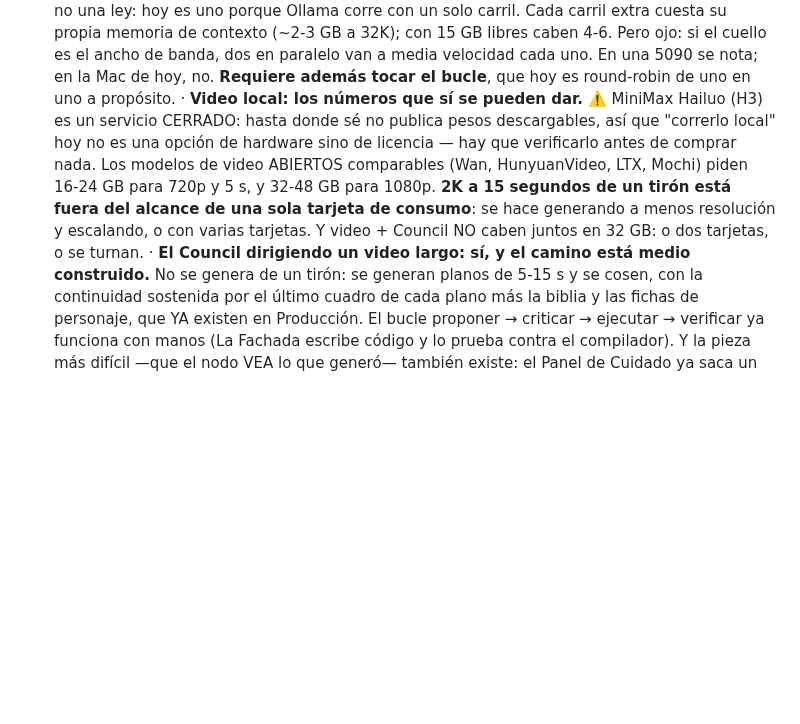
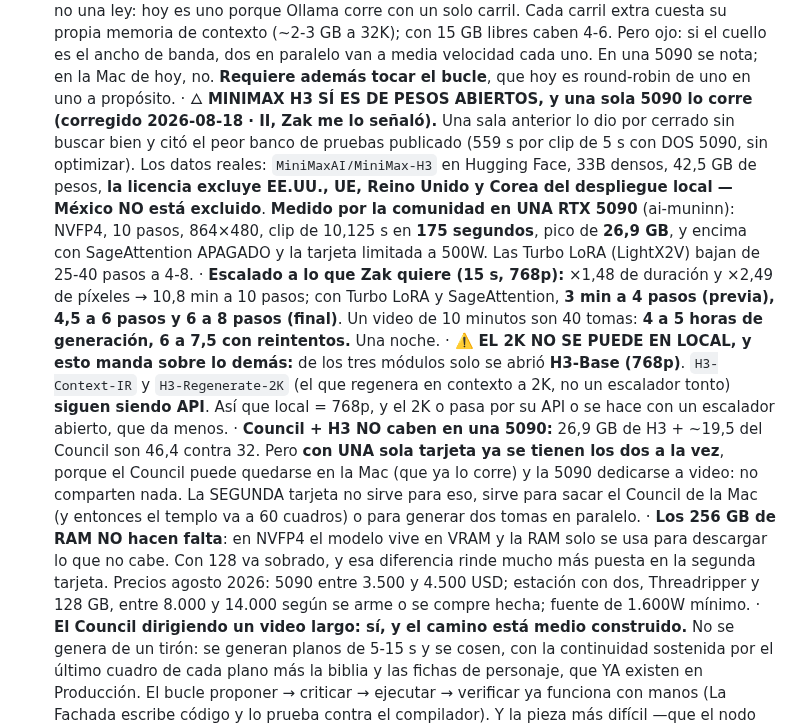
Before and after one commit to ZakHaarSolar/rsv-admin, a Markdown page: CLAUDE_maestro_RESPALDO.md, the part around the change. Rendered like a GitHub page; blank space fills up the shorter version.

Commit message:
Corregido: H3 SI es de pesos abiertos y una sola 5090 lo corre
Co-Authored-By: Claude Opus 5 <noreply@anthropic.com>

```diff
--- a/CLAUDE_maestro_RESPALDO.md
+++ b/CLAUDE_maestro_RESPALDO.md
@@ -1278,15 +1278,36 @@ Android: primera versión en Prueba interna. Detalle en
   ojo: si el cuello es el ancho de banda, dos en paralelo van a media velocidad
   cada uno. En una 5090 se nota; en la Mac de hoy, no. **Requiere además tocar
   el bucle**, que hoy es round-robin de uno en uno a propósito.
-  · **Video local: los números que sí se pueden dar.** ⚠️ MiniMax Hailuo (H3) es
-  un servicio CERRADO: hasta donde sé no publica pesos descargables, así que
-  "correrlo local" hoy no es una opción de hardware sino de licencia — hay que
-  verificarlo antes de comprar nada. Los modelos de video ABIERTOS comparables
-  (Wan, HunyuanVideo, LTX, Mochi) piden 16-24 GB para 720p y 5 s, y 32-48 GB
-  para 1080p. **2K a 15 segundos de un tirón está fuera del alcance de una sola
-  tarjeta de consumo**: se hace generando a menos resolución y escalando, o con
-  varias tarjetas. Y video + Council NO caben juntos en 32 GB: o dos tarjetas,
-  o se turnan.
+  · 🜂 **MINIMAX H3 SÍ ES DE PESOS ABIERTOS, y una sola 5090 lo corre (corregido
+  2026-08-18 · II, Zak me lo señaló).** Una sala anterior lo dio por cerrado sin
+  buscar bien y citó el peor banco de pruebas publicado (559 s por clip de 5 s
+  con DOS 5090, sin optimizar). Los datos reales: `MiniMaxAI/MiniMax-H3` en
+  Hugging Face, 33B densos, 42,5 GB de pesos, **la licencia excluye EE.UU., UE,
+  Reino Unido y Corea del despliegue local — México NO está excluido**.
+  **Medido por la comunidad en UNA RTX 5090** (ai-muninn): NVFP4, 10 pasos,
+  864×480, clip de 10,125 s en **175 segundos**, pico de **26,9 GB**, y encima
+  con SageAttention APAGADO y la tarjeta limitada a 500W. Las Turbo LoRA
+  (LightX2V) bajan de 25-40 pasos a 4-8.
+  · **Escalado a lo que Zak quiere (15 s, 768p):** ×1,48 de duración y ×2,49 de
+  píxeles → 10,8 min a 10 pasos; con Turbo LoRA y SageAttention, **3 min a 4
+  pasos (previa), 4,5 a 6 pasos y 6 a 8 pasos (final)**. Un video de 10 minutos
+  son 40 tomas: **4 a 5 horas de generación, 6 a 7,5 con reintentos.** Una noche.
+  · ⚠️ **EL 2K NO SE PUEDE EN LOCAL, y esto manda sobre lo demás:** de los tres
+  módulos solo se abrió **H3-Base (768p)**. `H3-Context-IR` y
+  `H3-Regenerate-2K` (el que regenera en contexto a 2K, no un escalador tonto)
+  **siguen siendo API**. Así que local = 768p, y el 2K o pasa por su API o se
+  hace con un escalador abierto, que da menos.
+  · **Council + H3 NO caben en una 5090:** 26,9 GB de H3 + ~19,5 del Council son
+  46,4 contra 32. Pero **con UNA sola tarjeta ya se tienen los dos a la vez**,
+  porque el Council puede quedarse en la Mac (que ya lo corre) y la 5090
+  dedicarse a video: no comparten nada. La SEGUNDA tarjeta no sirve para eso,
+  sirve para sacar el Council de la Mac (y entonces el templo va a 60 cuadros)
+  o para generar dos tomas en paralelo.
+  · **Los 256 GB de RAM NO hacen falta**: en NVFP4 el modelo vive en VRAM y la
+  RAM solo se usa para descargar lo que no cabe. Con 128 va sobrado, y esa
+  diferencia rinde mucho más puesta en la segunda tarjeta. Precios agosto 2026:
+  5090 entre 3.500 y 4.500 USD; estación con dos, Threadripper y 128 GB, entre
+  8.000 y 14.000 según se arme o se compre hecha; fuente de 1.600W mínimo.
   · **El Council dirigiendo un video largo: sí, y el camino está medio
   construido.** No se genera de un tirón: se generan planos de 5-15 s y se
   cosen, con la continuidad sostenida por el último cuadro de cada plano más la
```
